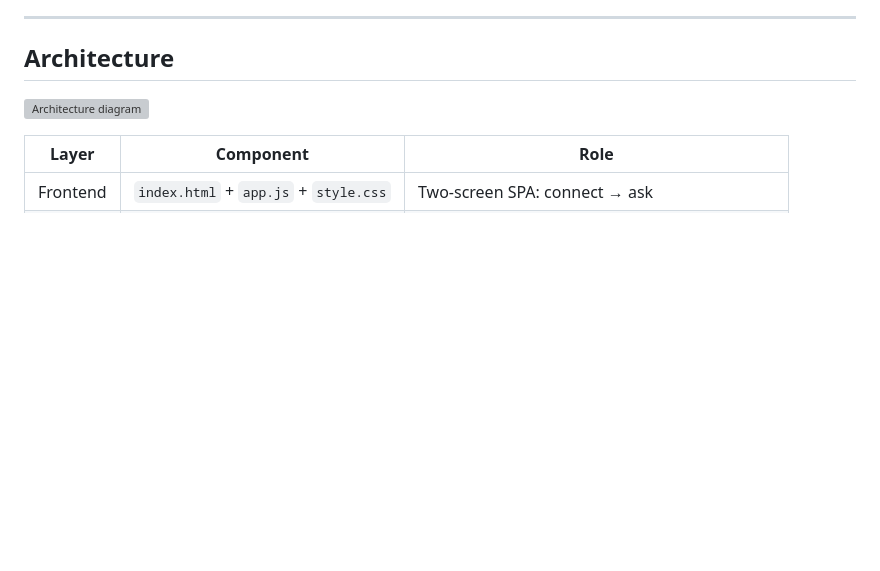
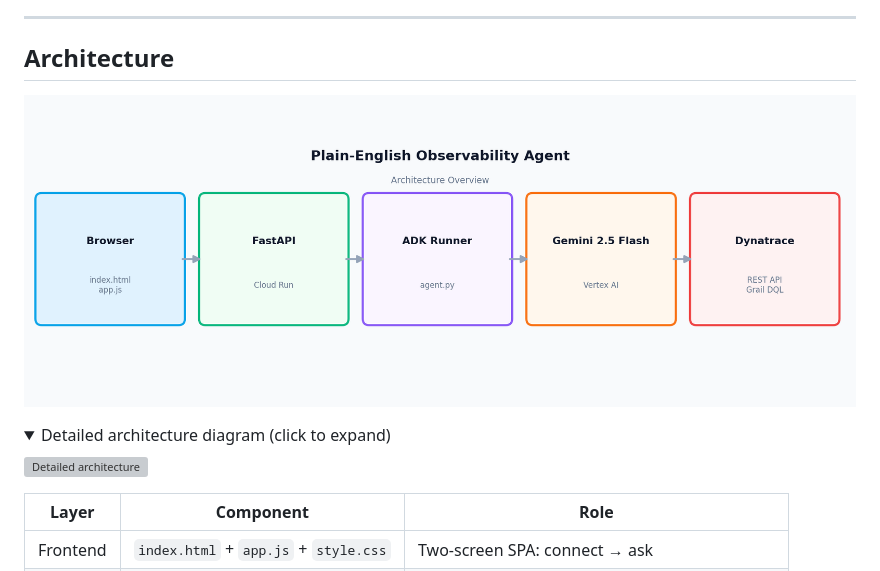
Before and after one commit to Sangitaswain/Plain-English-Observability-Agent, a Markdown page: README.md, the part around the change. Rendered like a GitHub page; pictures changed too: docs/architecture_overview.png (added); folded sections open; blank space fills up the shorter version; grey boxes are pictures that could not be loaded.

Commit message:
add overview diagram to README with collapsible detail view

```diff
--- a/README.md
+++ b/README.md
@@ -20,7 +20,14 @@ Signal AI queries your Dynatrace tenant in real time, interprets the data, and r
 
 ## Architecture
 
-![Architecture diagram](docs/architecture.png)
+![Architecture overview](docs/architecture_overview.png)
+
+<details>
+<summary>Detailed architecture diagram (click to expand)</summary>
+
+![Detailed architecture](docs/architecture.png)
+
+</details>
 
 | Layer | Component | Role |
 |---|---|---|
```
